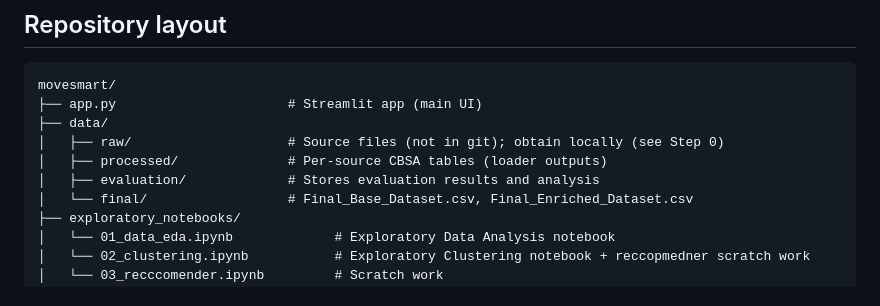
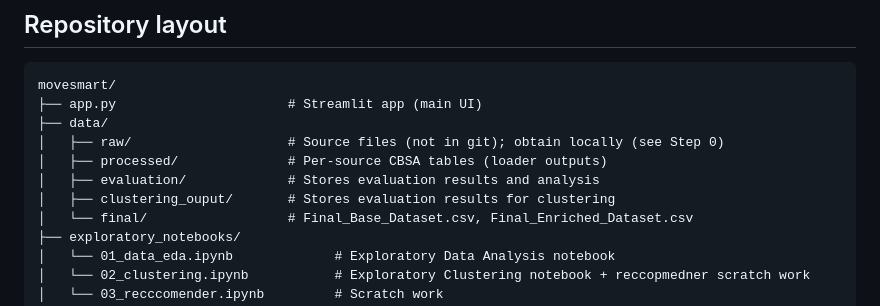
Before and after one commit to andem-divya/movesmart, a Markdown page: README.md, the part around the change. Drawn GitHub-style.

```diff
--- a/README.md
+++ b/README.md
@@ -21,6 +21,7 @@ movesmart/
 │   ├── raw/                    # Source files (not in git); obtain locally (see Step 0)
 │   ├── processed/              # Per-source CBSA tables (loader outputs)
 │   ├── evaluation/             # Stores evaluation results and analysis
+│   ├── clustering_ouput/       # Stores evaluation results for clustering
 │   └── final/                  # Final_Base_Dataset.csv, Final_Enriched_Dataset.csv
 ├── exploratory_notebooks/
 │   └── 01_data_eda.ipynb             # Exploratory Data Analysis notebook
```
